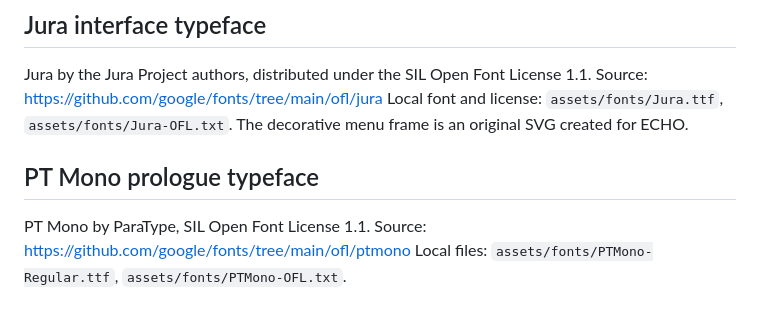
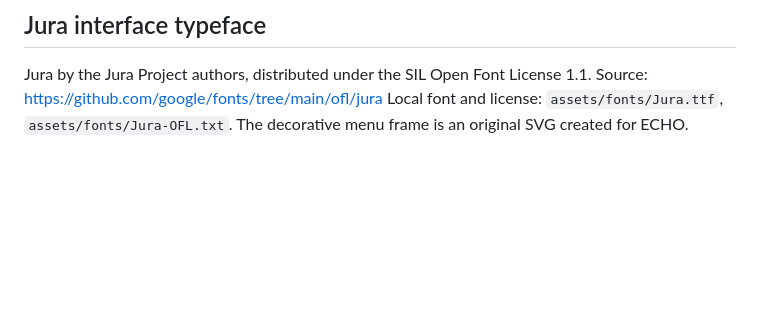
Before and after one commit to Nataliees/ECHO_restoration, a Markdown page: CREDITS.md, the part around the change. Rendered like a GitHub page; blank space fills up the shorter version.

```diff
--- a/CREDITS.md
+++ b/CREDITS.md
@@ -45,9 +45,3 @@ Jura by the Jura Project authors, distributed under the SIL Open Font License
 1.1. Source: https://github.com/google/fonts/tree/main/ofl/jura
 Local font and license: `assets/fonts/Jura.ttf`, `assets/fonts/Jura-OFL.txt`.
 The decorative menu frame is an original SVG created for ECHO.
-
-## PT Mono prologue typeface
-
-PT Mono by ParaType, SIL Open Font License 1.1.
-Source: https://github.com/google/fonts/tree/main/ofl/ptmono
-Local files: `assets/fonts/PTMono-Regular.ttf`, `assets/fonts/PTMono-OFL.txt`.
```
Also changed, not shown: README.md (+1 -1 lines), docs/prologue-mobile.png, docs/prologue.png, 3 other files.
